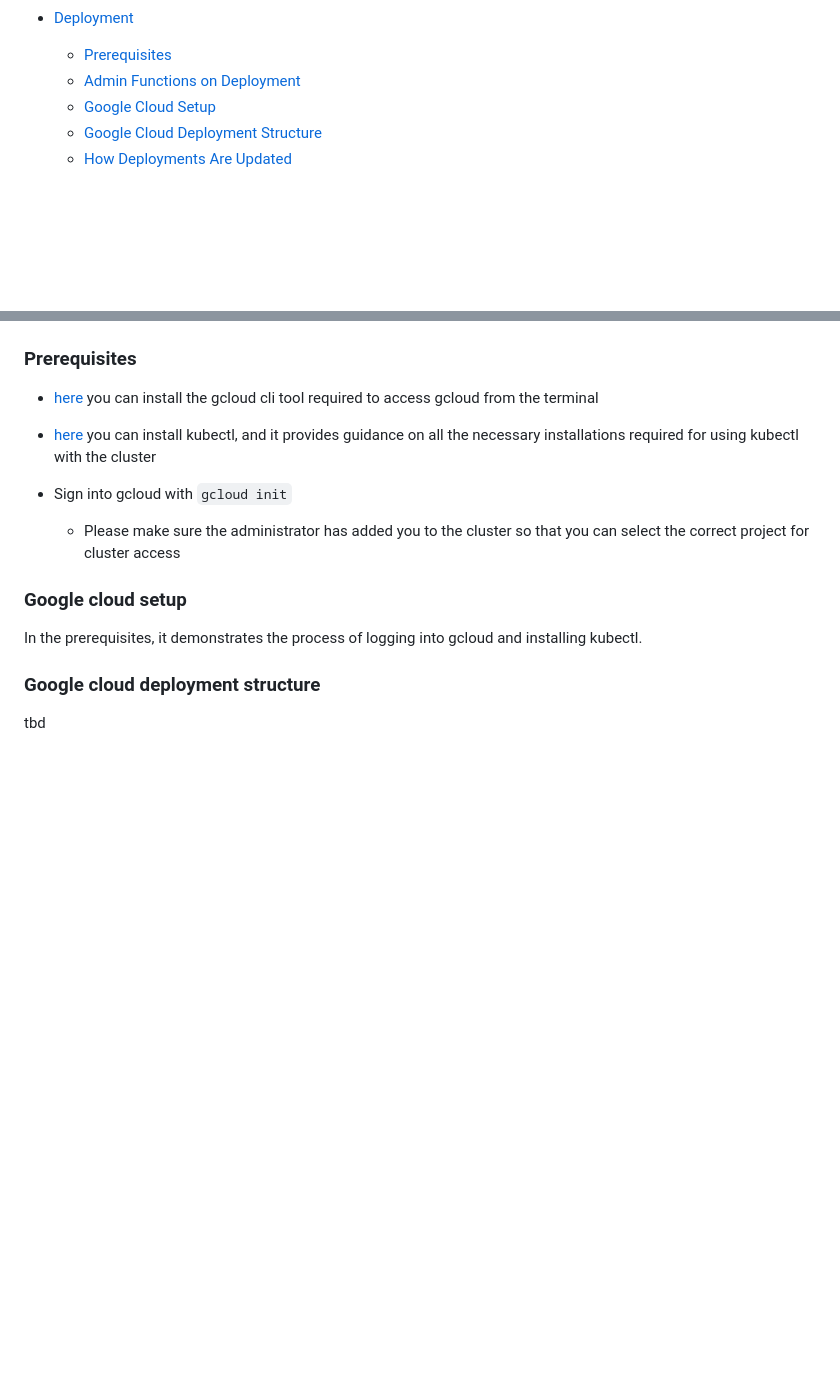
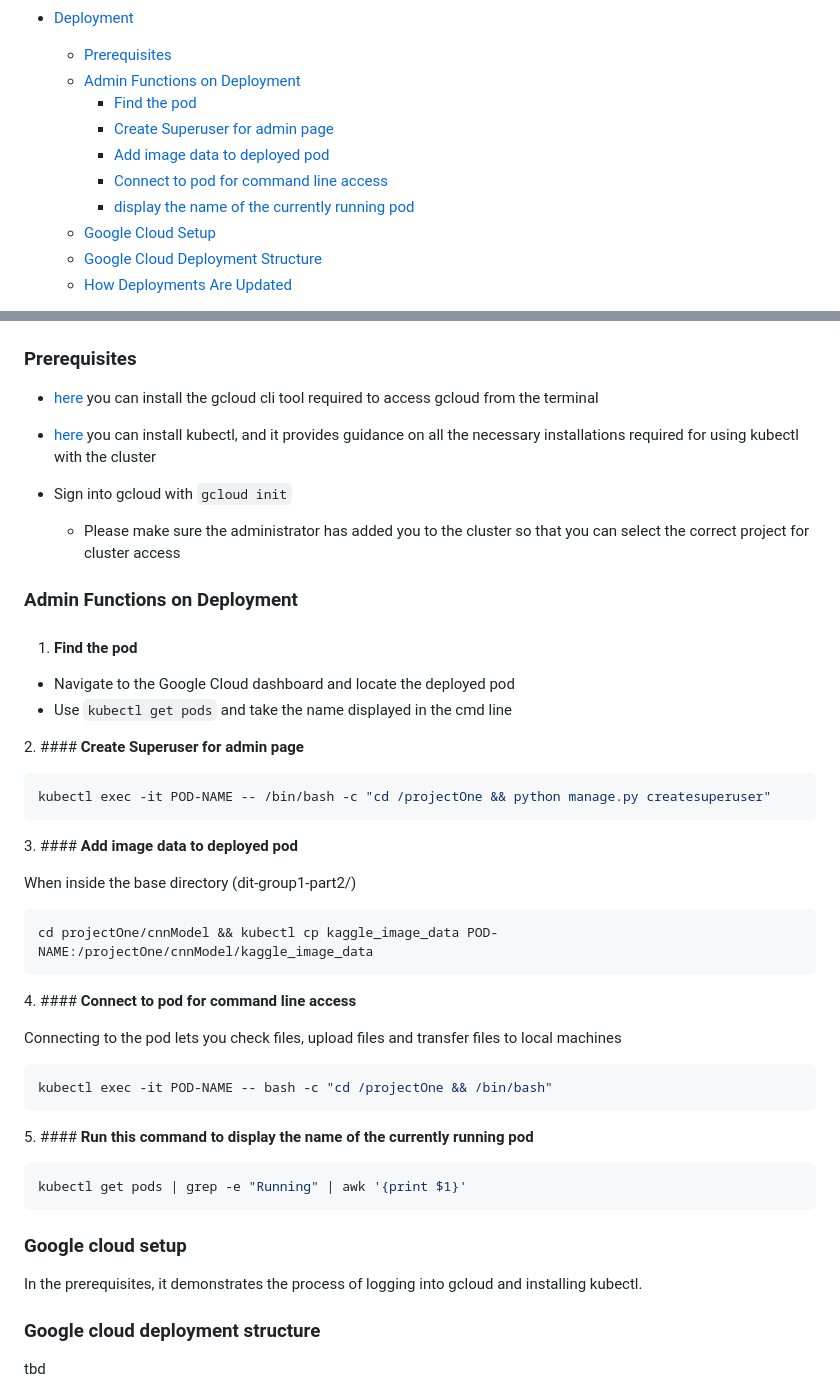
Before and after one commit to JohnWebb00/CintaRosa, a Markdown page: README.md, 2 parts joined by grey strips. Rendered like a GitHub page; blank space fills up the shorter version.

Commit message:
#1 Update deployment section

````diff
--- a/README.md
+++ b/README.md
@@ -26,6 +26,11 @@ Revolutionary breast cancer detection online.
 - [Deployment](#deployment)
   - [Prerequisites](#prerequisites)
   - [Admin Functions on Deployment](#admin-functions-on-deployment)
+      - [Find the pod](#find-the-pod)
+      - [Create Superuser for admin page](#create-superuser-for-admin-page)
+      - [Add image data to deployed pod](#add-image-data-to-deployed-pod)
+      - [Connect to pod for command line access](#connect-to-pod-for-command-line-access)
+      - [display the name of the currently running pod](#display-the-name-of-the-currently-running-pod)
   - [Google Cloud Setup](#google-cloud-setup)
   - [Google Cloud Deployment Structure](#google-cloud-deployment-structure)
   - [How Deployments Are Updated](#how-deployments-are-updated)
@@ -191,6 +196,45 @@ In the image provided, you will discover our database design, illustrating the r
 - Sign into gcloud with `gcloud init`
   - Please make sure the administrator has added you to the cluster so that you can select the correct project for cluster access
 
+
+<a name="admin-functions-on-deployment"></a>
+### Admin Functions on Deployment
+
+<a name="find-the-pod"></a>
+1. #### **Find the pod**
+- Navigate to the Google Cloud dashboard and locate the deployed pod
+- Use `kubectl get pods` and take the name displayed in the cmd line
+
+<a name="create-superuser-for-admin-page"></a>
+2. #### **Create Superuser for admin page**
+
+   ```bash
+   kubectl exec -it POD-NAME -- /bin/bash -c "cd /projectOne && python manage.py createsuperuser"
+   ```
+
+<a name="add-image-data-to-deployed-pod"></a>
+3. #### **Add image data to deployed pod**
+
+   When inside the base directory (dit-group1-part2/)
+   ```bash
+   cd projectOne/cnnModel && kubectl cp kaggle_image_data POD-NAME:/projectOne/cnnModel/kaggle_image_data
+   ```
+
+<a name="connect-to-pod-for-command-line-access"></a>
+4. #### **Connect to pod for command line access**
+
+   Connecting to the pod lets you check files, upload files and transfer files to local machines
+   ```bash
+   kubectl exec -it POD-NAME -- bash -c "cd /projectOne && /bin/bash"
+   ```
+
+<a name="display-the-name-of-the-currently-running-pod"></a>
+5. #### **Run this command to display the name of the currently running pod**
+   ```bash
+   kubectl get pods | grep -e "Running" | awk '{print $1}'
+   ```
+
+
 <a name="google-cloud-setup"></a>
 ### **Google cloud setup**
 In the prerequisites, it demonstrates the process of logging into gcloud and installing kubectl.
````
Also changed, not shown: other parts of README.md (+1 -1 lines).
